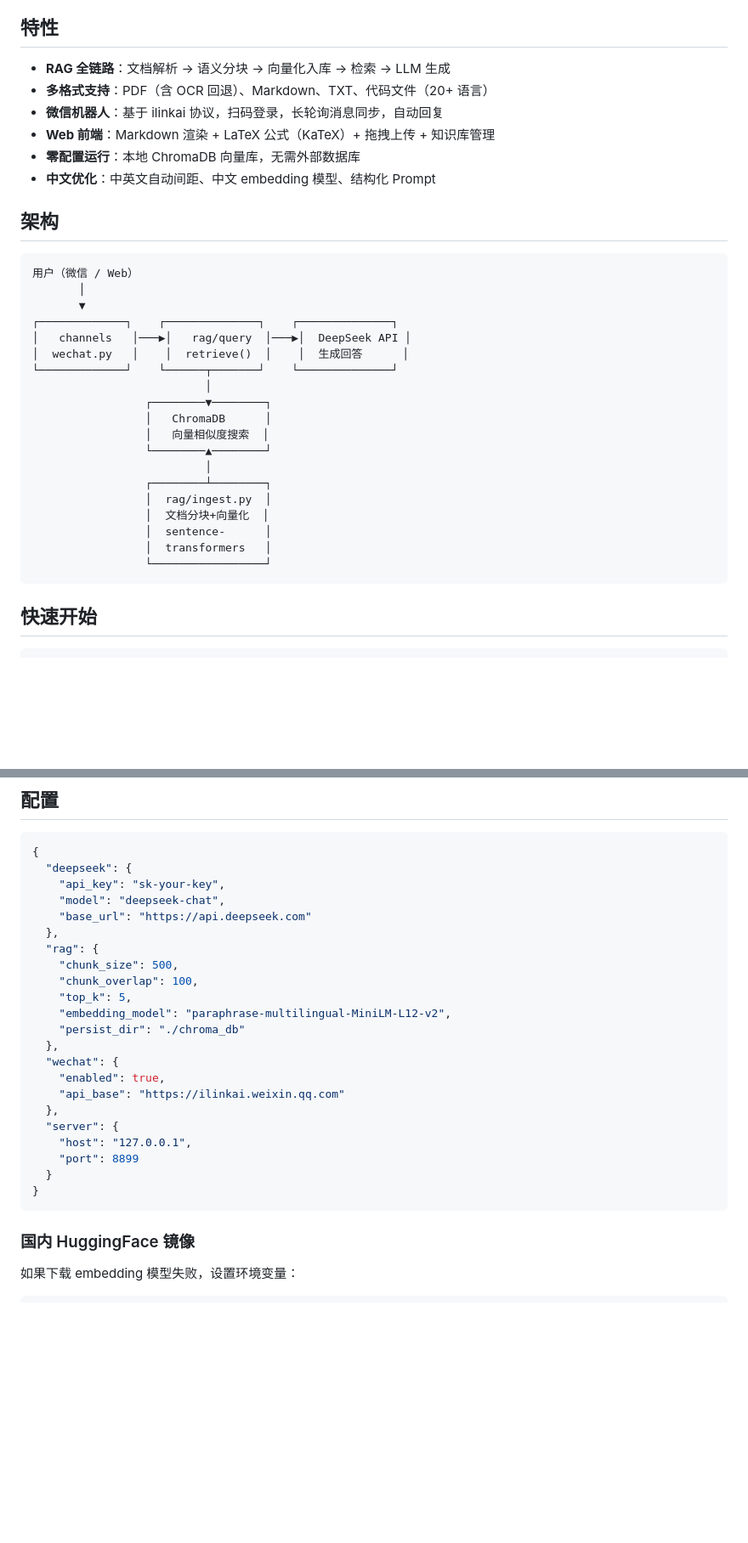
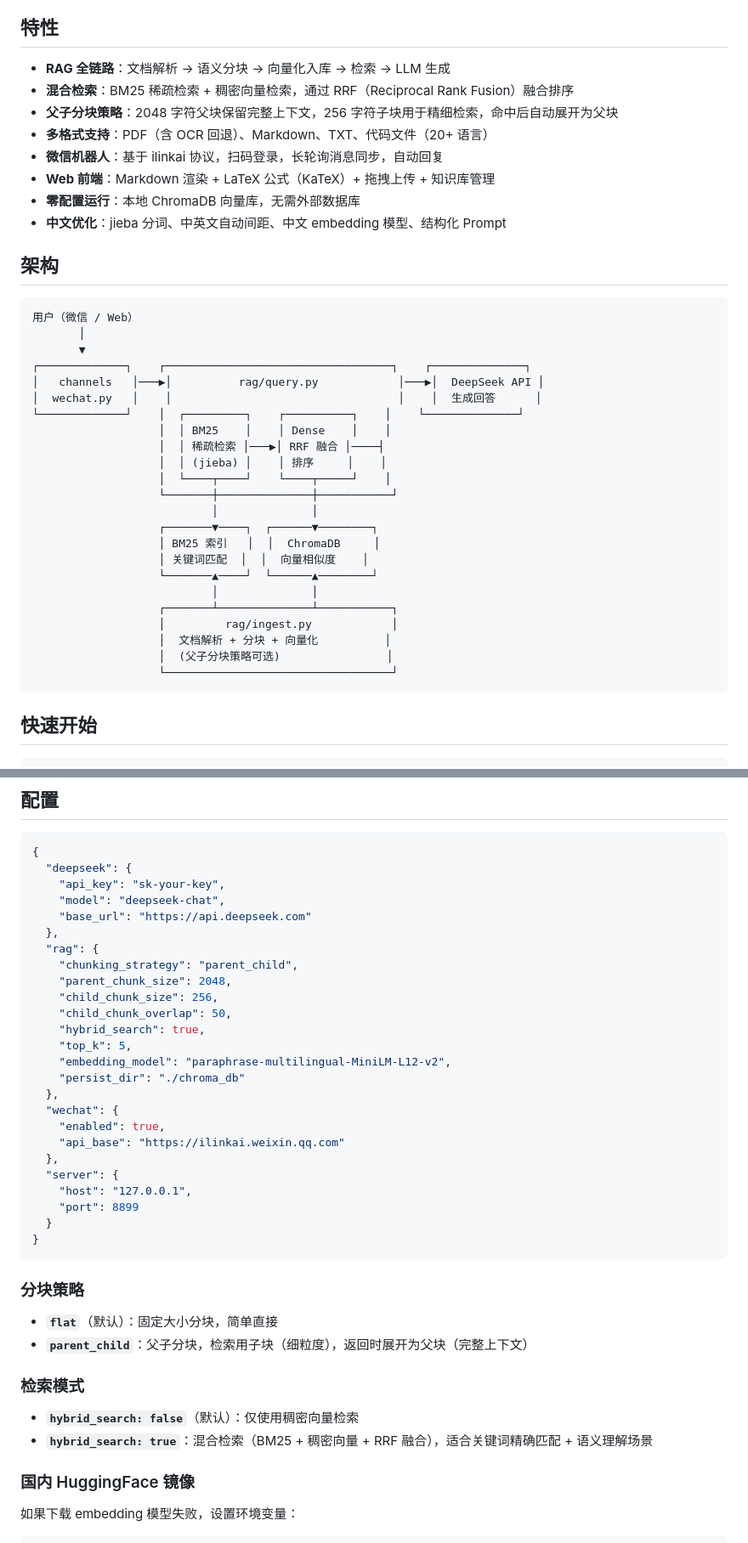
Before and after one commit to ch-z-hc/nano-rag, a Markdown page: README.md, 2 parts joined by grey strips. Shown at 85% size. Rendered like a GitHub page; blank space fills up the shorter version.

Commit message:
docs: update README with hybrid search and parent-child chunking
- Add hybrid search (BM25 + Dense + RRF) to features
- Add parent-child chunking strategy description
- Update architecture diagram to show BM25 + RRF flow
- Add new config options (chunking_strategy, hybrid_search)
- Add jieba and rank-bm25 to tech stack

````diff
--- a/README.md
+++ b/README.md
@@ -8,11 +8,13 @@
 ## 特性
 
 - **RAG 全链路**：文档解析 → 语义分块 → 向量化入库 → 检索 → LLM 生成
+- **混合检索**：BM25 稀疏检索 + 稠密向量检索，通过 RRF（Reciprocal Rank Fusion）融合排序
+- **父子分块策略**：2048 字符父块保留完整上下文，256 字符子块用于精细检索，命中后自动展开为父块
 - **多格式支持**：PDF（含 OCR 回退）、Markdown、TXT、代码文件（20+ 语言）
 - **微信机器人**：基于 ilinkai 协议，扫码登录，长轮询消息同步，自动回复
 - **Web 前端**：Markdown 渲染 + LaTeX 公式（KaTeX）+ 拖拽上传 + 知识库管理
 - **零配置运行**：本地 ChromaDB 向量库，无需外部数据库
-- **中文优化**：中英文自动间距、中文 embedding 模型、结构化 Prompt
+- **中文优化**：jieba 分词、中英文自动间距、中文 embedding 模型、结构化 Prompt
 
 ## 架构
 
@@ -20,22 +22,26 @@
 用户（微信 / Web）
        │
        ▼
-┌─────────────┐    ┌──────────────┐    ┌──────────────┐
-│   channels   │───▶│   rag/query  │───▶│  DeepSeek API │
-│  wechat.py   │    │  retrieve()  │    │  生成回答      │
-└─────────────┘    └──────┬───────┘    └──────────────┘
-                          │
-                 ┌────────▼────────┐
-                 │   ChromaDB      │
-                 │   向量相似度搜索  │
-                 └────────▲────────┘
-                          │
-                 ┌────────┴────────┐
-                 │  rag/ingest.py  │
-                 │  文档分块+向量化  │
-                 │  sentence-      │
-                 │  transformers   │
-                 └─────────────────┘
+┌─────────────┐    ┌──────────────────────────────────┐    ┌──────────────┐
+│   channels   │───▶│          rag/query.py            │───▶│  DeepSeek API │
+│  wechat.py   │    │                                  │    │  生成回答      │
+└─────────────┘    │  ┌─────────┐    ┌──────────┐    │    └──────────────┘
+                   │  │ BM25    │    │ Dense    │    │
+                   │  │ 稀疏检索 │───▶│ RRF 融合 │────┤
+                   │  │ (jieba) │    │ 排序     │    │
+                   │  └────┬────┘    └────┬─────┘    │
+                   └───────┼──────────────┼───────────┘
+                           │              │
+                   ┌───────▼────┐  ┌──────▼────────┐
+                   │ BM25 索引   │  │  ChromaDB     │
+                   │ 关键词匹配  │  │  向量相似度    │
+                   └───────▲────┘  └──────▲────────┘
+                           │              │
+                   ┌───────┴──────────────┴───────────┐
+                   │         rag/ingest.py            │
+                   │  文档解析 + 分块 + 向量化          │
+                   │  (父子分块策略可选)                │
+                   └──────────────────────────────────┘
 ```
 
 ## 快速开始
@@ -71,8 +77,11 @@ python main.py wechat-login   # 扫码登录
     "base_url": "https://api.deepseek.com"
   },
   "rag": {
-    "chunk_size": 500,
-    "chunk_overlap": 100,
+    "chunking_strategy": "parent_child",
+    "parent_chunk_size": 2048,
+    "child_chunk_size": 256,
+    "child_chunk_overlap": 50,
+    "hybrid_search": true,
     "top_k": 5,
     "embedding_model": "paraphrase-multilingual-MiniLM-L12-v2",
     "persist_dir": "./chroma_db"
@@ -87,6 +96,16 @@ python main.py wechat-login   # 扫码登录
   }
 }
 ```
+
+### 分块策略
+
+- **`flat`**（默认）：固定大小分块，简单直接
+- **`parent_child`**：父子分块，检索用子块（细粒度），返回时展开为父块（完整上下文）
+
+### 检索模式
+
+- **`hybrid_search: false`**（默认）：仅使用稠密向量检索
+- **`hybrid_search: true`**：混合检索（BM25 + 稠密向量 + RRF 融合），适合关键词精确匹配 + 语义理解场景
 
 ### 国内 HuggingFace 镜像
 
````
Also changed, not shown: other parts of README.md (+2 -0 lines).
